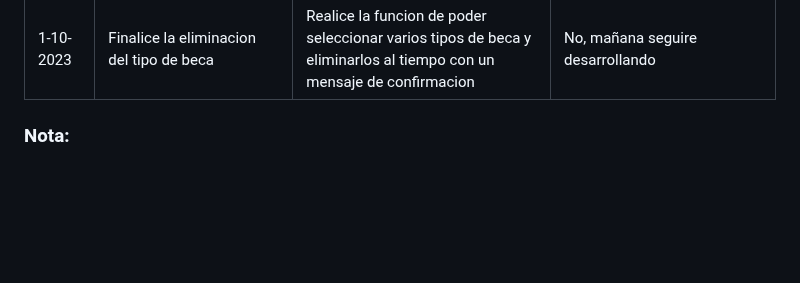
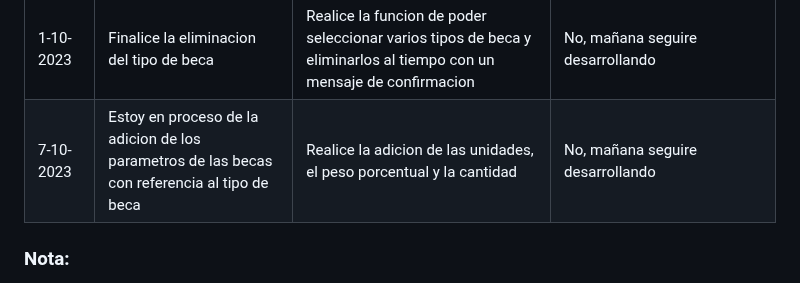
Before and after one commit to Jun-266/becas-filantropia, a Markdown page: README.md, the part around the change. Drawn GitHub-style; blank space fills up the shorter version.

Commit message:
Daily report 07 nov

```diff
--- a/README.md
+++ b/README.md
@@ -82,6 +82,7 @@
 | 17-10-2023 | La funcionalidad de buscar beca por nombre ya quedo hecha, realice el pull request y me hicieron unos comentarios para corregir| Realice la correccion a los comentarios hecho por mi companero y realice el psuh                                                                                                | Estoy a la espera de la aprobacion de mi pull request                                                                                                          |
 | 31-10-2023 |Elimine el campo para busqueda en el eliminar tipo de beca| Realice las cards para eliminar tipo de beca seleccionando                                                                                                | No, mañana seguire desarrollando                                                                                                          |
 | 1-10-2023 |Finalice la eliminacion del tipo de beca| Realice la funcion de poder seleccionar varios tipos de beca y eliminarlos al tiempo con un mensaje de confirmacion                                                                                                | No, mañana seguire desarrollando                                                                                                          |
+| 7-10-2023 |Estoy en proceso de la adicion de los parametros de las becas con referencia al tipo de beca| Realice la adicion de las unidades, el peso porcentual y la cantidad                                                                                                 | No, mañana seguire desarrollando                                                                                                          |
 
 
 ### Nota:
```
